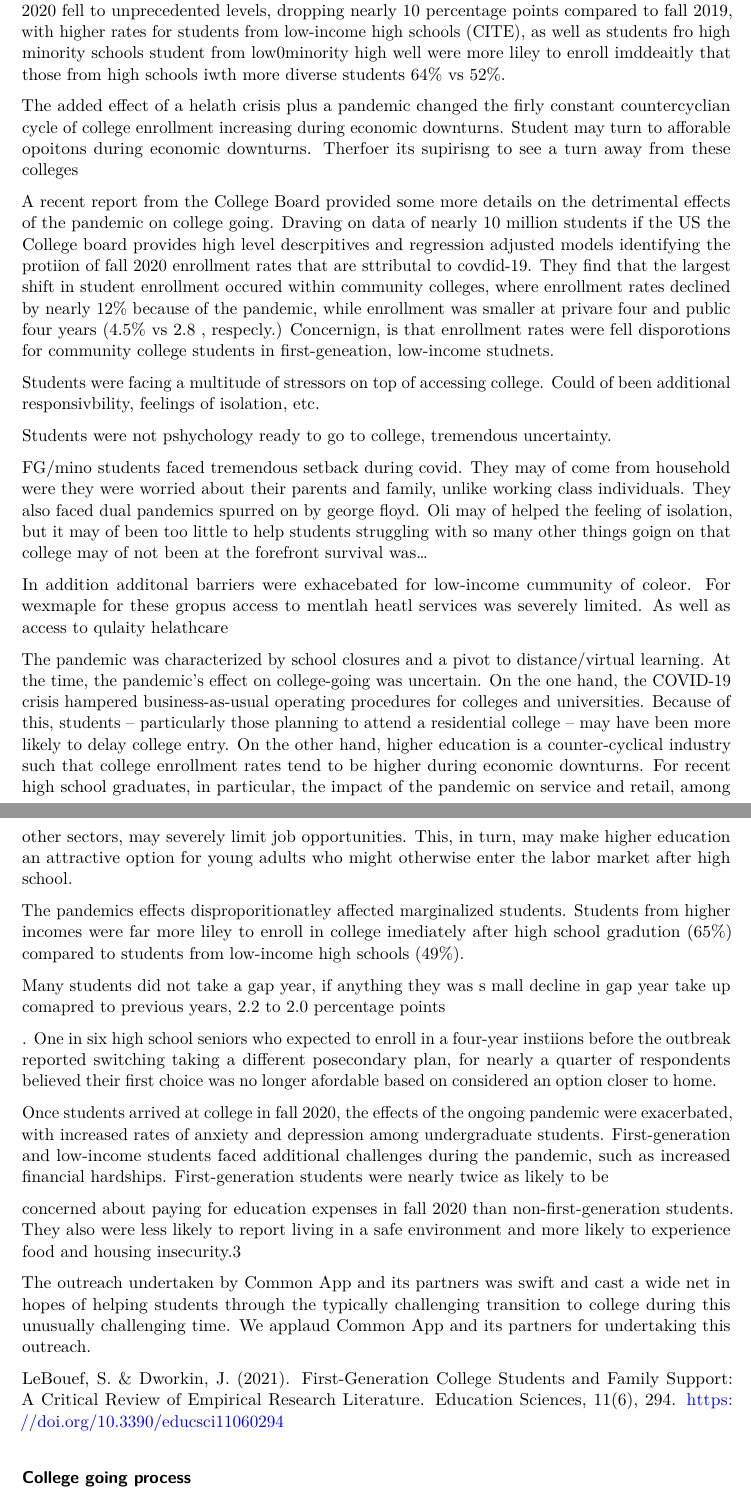
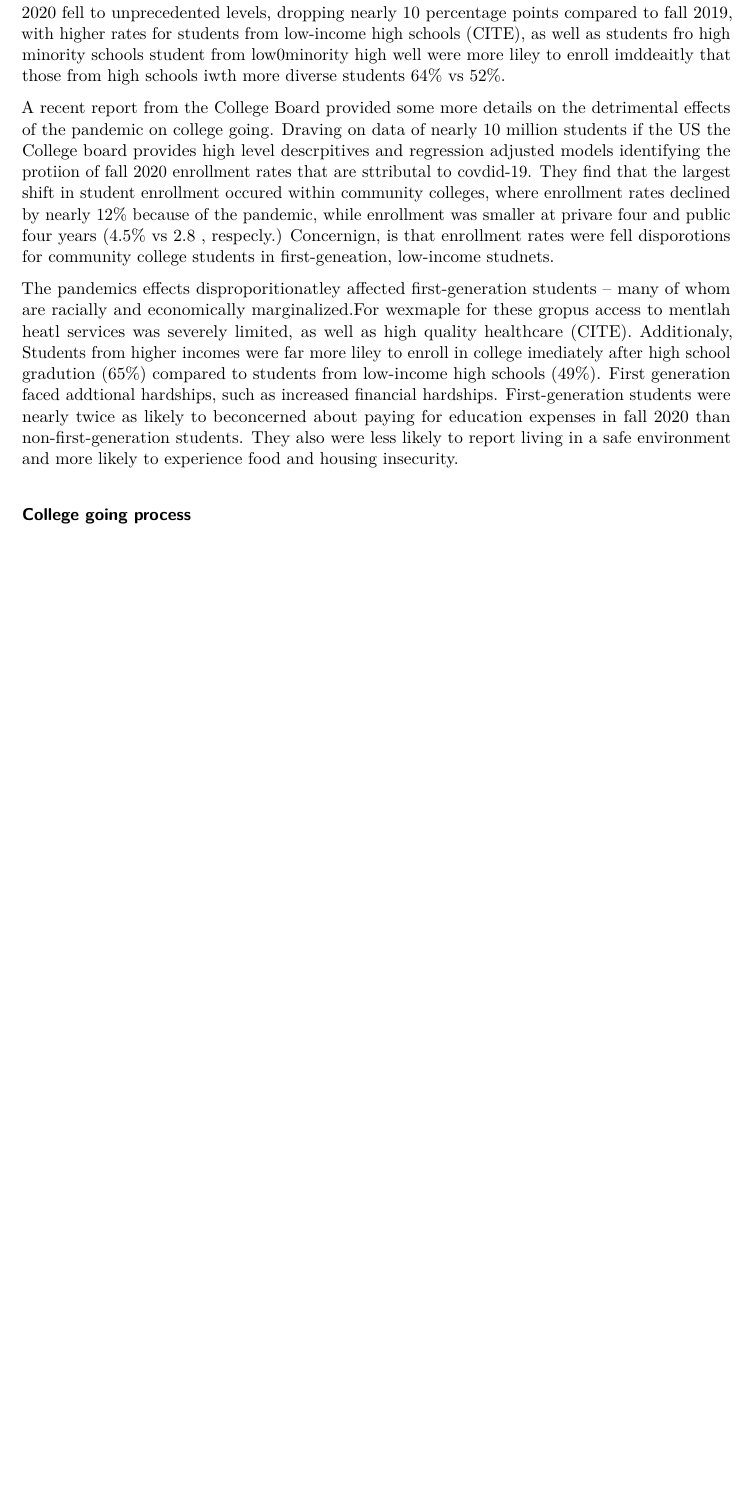
Before and after one commit to alberto-guzman/diss, a Quarto document (03-commonapp_over.qmd): two parts of pages 3 and 4 of 26 before the commit and part of page 3 of 25 after it, the two joined at a grey line, cut so that both start at the same text, the shorter picture padded with empty space. Rendered offline with R 4.5, knitr and Pandoc in place of Quarto, then LaTeX, with nearby package versions.

Commit message:
added some changes to common app lit review

```diff
--- a/03-commonapp_over.qmd
+++ b/03-commonapp_over.qmd
@@ -47,33 +34,9 @@ The COVID-19 outbreak increased uncertainty for the high school gradution class
 
 Now, nearly three years into the pandemic, we have some evidence as to the detrimental effects of the pandemic on college-going and college life. Enrollment for first-time undergraduates in fall 2020 fell to unprecedented levels, dropping nearly 10 percentage points compared to fall 2019, with higher rates for students from low-income high schools (CITE), as well as students fro high minority schools student from low0minority high well were more liley to enroll imddeaitly that those from high schools iwth more diverse students 64% vs 52%.
 
-The added effect of a helath crisis plus a pandemic changed the firly constant countercyclian cycle of college enrollment increasing during economic downturns. Student may turn to afforable opoitons during economic downturns. Therfoer its supirisng to see a turn away from these colleges
-
 A recent report from the College Board provided some more details on the detrimental effects of the pandemic on college going. Draving on data of nearly 10 million students if the US the College board provides high level descrpitives and regression adjusted models identifying the protiion of fall 2020 enrollment rates that are sttributal to covdid-19. They find that the largest shift in student enrollment occured within community colleges, where enrollment rates declined by nearly 12% because of the pandemic, while enrollment was smaller at privare four and public four years (4.5% vs 2.8 , respecly.) Concernign, is that enrollment rates were fell disporotions for community college students in first-geneation, low-income studnets.
 
-Students were facing a multitude of stressors on top of accessing college. Could of been additional responsivbility, feelings of isolation, etc.
-
-Students were not pshychology ready to go to college, tremendous uncertainty.
-
-FG/mino students faced tremendous setback during covid. They may of come from household were they were worried about their parents and family, unlike working class individuals. They also faced dual pandemics spurred on by george floyd. Oli may of helped the feeling of isolation, but it may of been too little to help students struggling with so many other things goign on that college may of not been at the forefront survival was...
-
-In addition additonal barriers were exhacebated for low-income cummunity of coleor. For wexmaple for these gropus access to mentlah heatl services was severely limited. As well as access to qulaity helathcare
-
-The pandemic was characterized by school closures and a pivot to distance/virtual learning. At the time, the pandemic's effect on college-going was uncertain. On the one hand, the COVID-19 crisis hampered business-as-usual operating procedures for colleges and universities. Because of this, students -- particularly those planning to attend a residential college -- may have been more likely to delay college entry. On the other hand, higher education is a counter-cyclical industry such that college enrollment rates tend to be higher during economic downturns. For recent high school graduates, in particular, the impact of the pandemic on service and retail, among other sectors, may severely limit job opportunities. This, in turn, may make higher education an attractive option for young adults who might otherwise enter the labor market after high school.
-
-The pandemics effects disproporitionatley affected marginalized students. Students from higher incomes were far more liley to enroll in college imediately after high school gradution (65%) compared to students from low-income high schools (49%).
-
-Many students did not take a gap year, if anything they was s mall decline in gap year take up comapred to previous years, 2.2 to 2.0 percentage points
-
-. One in six high school seniors who expected to enroll in a four-year instiions before the outbreak reported switching taking a different posecondary plan, for nearly a quarter of respondents believed their first choice was no longer afordable based on considered an option closer to home.
-
-Once students arrived at college in fall 2020, the effects of the ongoing pandemic were exacerbated, with increased rates of anxiety and depression among undergraduate students. First-generation and low-income students faced additional challenges during the pandemic, such as increased financial hardships. First-generation students were nearly twice as likely to be
-
-concerned about paying for education expenses in fall 2020 than non-first-generation students. They also were less likely to report living in a safe environment and more likely to experience food and housing insecurity.3
-
-The outreach undertaken by Common App and its partners was swift and cast a wide net in hopes of helping students through the typically challenging transition to college during this unusually challenging time. We applaud Common App and its partners for undertaking this outreach.
-
-LeBouef, S. & Dworkin, J. (2021). First-Generation College Students and Family Support: A Critical Review of Empirical Research Literature. Education Sciences, 11(6), 294. https://doi.org/10.3390/educsci11060294
+The pandemics effects disproporitionatley affected first-generation students -- many of whom are racially and economically marginalized.For wexmaple for these gropus access to mentlah heatl services was severely limited, as well as high quality healthcare (CITE). Additionaly, Students from higher incomes were far more liley to enroll in college imediately after high school gradution (65%) compared to students from low-income high schools (49%). First generation faced addtional hardships, such as increased financial hardships. First-generation students were nearly twice as likely to beconcerned about paying for education expenses in fall 2020 than non-first-generation students. They also were less likely to report living in a safe environment and more likely to experience food and housing insecurity.
 
 ### College going process
 
```
Also changed, not shown: 03-commonapp_over.qmd (35 more changed lines).
